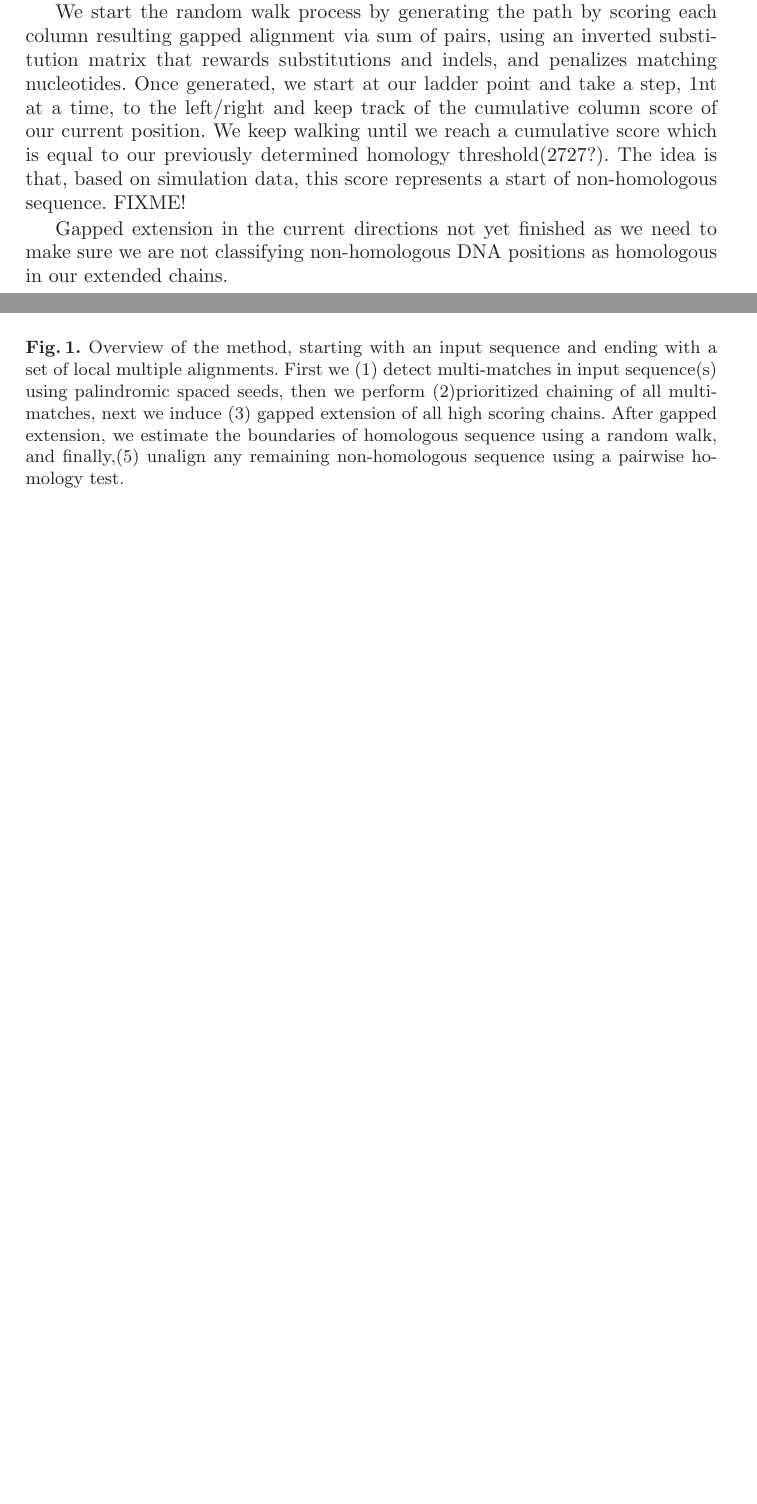
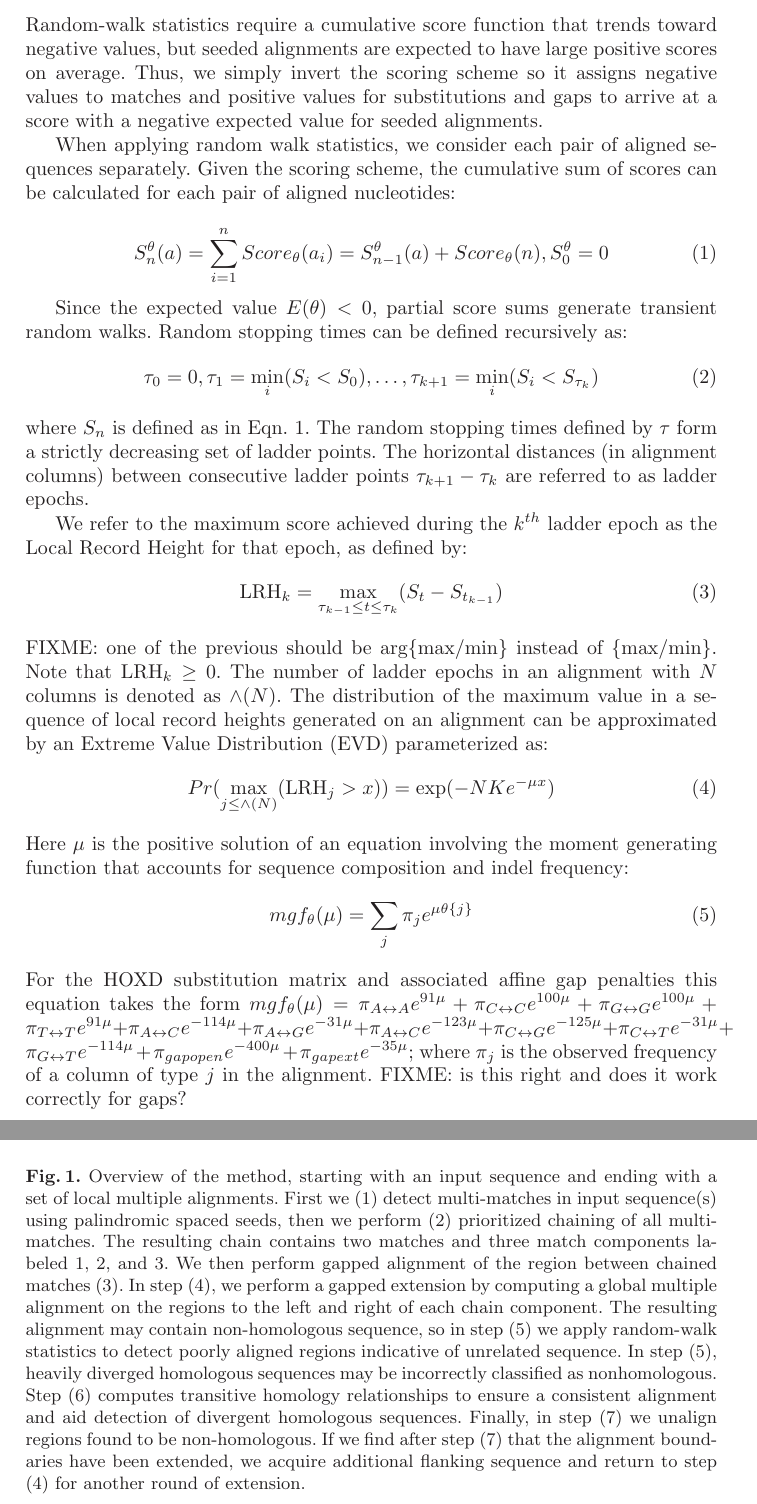
Before and after one commit to koadman/mauveAligner, a LaTeX paper (writing/procrastinationII/procrast2.tex): two parts of pages 4 and 7 of 8 before the commit and two parts of pages 5 and 9 of 10 after it, joined at a grey line, cut at the place of the change, the shorter picture padded with empty space. Compiled offline with LaTeX, dvips and Ghostscript; a LaTeX package or settings file that is missing is left out.

Commit message:
mostly wrote statistics for random walk detection of unrelated aligned sequences

```diff
--- a/writing/procrastinationII/procrast2.tex
+++ b/writing/procrastinationII/procrast2.tex
@@ -132,7 +132,7 @@ can be divided into five independent steps:
 \subfigure[Visual representation of our algorithm]{\epsfig{file=./figures/extension.eps,width=3.2in}}
 \subfigure[Flowchart of the algorithmic process ]{ \epsfig{file=./figures/flowchart.eps,width=1.39in}}
 \end{center}
-\caption{Overview of the method, starting with an input sequence and ending with a set of local multiple alignments. First we (1) detect multi-matches in input sequence(s) using palindromic spaced seeds, then we perform (2)prioritized chaining of all multi-matches, next we induce (3) gapped extension of all high scoring chains. After gapped extension, we estimate the boundaries of homologous sequence using a random walk, and finally,(5) unalign any remaining non-homologous sequence using a pairwise homology test. }
+\caption{Overview of the method, starting with an input sequence and ending with a set of local multiple alignments. First we (1) detect multi-matches in input sequence(s) using palindromic spaced seeds, then we perform (2) prioritized chaining of all multi-matches.  The resulting chain contains two matches and three match components labeled 1, 2, and 3.  We then perform gapped alignment of the region between chained matches (3).   In step (4), we perform a gapped extension by computing a global multiple alignment on the regions to the left and right of each chain component.  The resulting alignment may contain non-homologous sequence, so in step (5) we apply random-walk statistics to detect poorly aligned regions indicative of unrelated sequence.  In step (5), heavily diverged homologous sequences may be incorrectly classified as nonhomologous.  Step (6) computes transitive homology relationships to ensure a consistent alignment and aid detection of divergent homologous sequences.  Finally, in step (7) we unalign regions found to be non-homologous.  If we find after step (7) that the alignment boundaries have been extended, we acquire additional flanking sequence and return to step (4) for another round of extension.}
 \end{figure}
 
 
@@ -169,4 +169,35 @@ Once we have finished the chaining process, we would like to score and evaluate
 
 Now that we have decided to performed a gapped extension in the current direction, we use MUSCLE to align the left/right region immediately surrounding the chains. The size of the extension window we send to MUSCLE is the lesser of 4*w or 200 nucleotides. The reasoning by setting our minimum extension window to 200nt is closely related to how we determine homology borders. Since we will assume that the extension window we have decided to align with MUSCLE is homologous over its entire length, we use random walk statistics to correct our assumption.
 
-We start the random walk process by generating the path by scoring each column resulting gapped alignment via sum of pairs, using an inverted substitution matrix that rewards substitutions and indels, and penalizes matching nucleotides. Once generated, we start at our ladder point and take a step, 1nt at a time, to the left/right and keep track of the cumulative column score of our current position. We keep walking until we reach a cumulative score which is equal to our previously determined homology threshold(2727?). The idea is that, based on simulation data, this score represents a start of non-homologous sequence. FIXME!
+\subsection{Identifying non-homologous regions}
+
+The MUSCLE alignment software dutifully reports the highest scoring global multiple alignment of input sequences, regardless of whether they are homologous.  When MUSCLE aligns partially or wholly unrelated sequences, the alignment scores in the unrelated region take on negative values, as dictated by the HOXD scoring matrix and associated substitution and gap open penalties.  Random-walk statistics require a cumulative score function that trends toward negative values, but seeded alignments are expected to have large positive scores on average.  Thus, we simply invert the scoring scheme so it assigns negative values to matches and positive values for substitutions and gaps to arrive at a score with a negative expected value for seeded alignments.
+
+When applying random walk statistics, we consider each pair of aligned sequences separately.  Given the scoring scheme, the cumulative sum of scores can be calculated for each pair of aligned nucleotides:
+
+\begin{equation}
+\label{eqn:scoresum}
+S_n^\theta(a) = \sum_{i=1}^{n} Score_\theta(a_i) = S_{n-1}^\theta(a) + Score_\theta(n), S_0^\theta = 0
+\end{equation}
+
+Since the expected value $E(\theta) < 0$, partial score sums generate transient random walks.  Random stopping times can be defined recursively as:
+\begin{equation}
+\label{eqn:stoppingtimes}
+\tau_0 = 0, \tau_1 = \min_i(S_i < S_0),\dots,\tau_{k+1} = \min_i(S_i < S_{\tau_k})
+\end{equation}
+where $S_n$ is defined as in Eqn.~\ref{eqn:scoresum}.  The random stopping times defined by $\tau$ form a strictly decreasing set of ladder points.  The horizontal distances (in alignment columns) between consecutive ladder points $\tau_{k+1}-\tau_{k}$ are referred to as ladder epochs.
+
+We refer to the maximum score achieved during the $k^{th}$ ladder epoch as the Local Record Height for that epoch, as defined by:
+\begin{equation}
+\mathrm{LRH}_k = \max_{\tau_{k-1}\leq t \leq \tau_k}(S_t - S_{t_{k-1}})
+\end{equation}
+FIXME: one of the previous should be arg\{max/min\} instead of \{max/min\}.  Note that $\mathrm{LRH}_k \geq 0$.  The number of ladder epochs in an alignment with $N$ columns is denoted as $\wedge(N)$.  The distribution of the maximum value in a sequence of local record heights generated on an alignment can be approximated by an Extreme Value Distribution (EVD) parameterized as:
+\begin{equation}
+\label{eqn:evd}
+Pr(\max_{j \leq \wedge(N)}(\mathrm{LRH}_j > x)) = \exp(-NKe^{-\mu x})
+\end{equation}
+Here $\mu$ is the positive solution of an equation involving the moment generating function that accounts for sequence composition and indel frequency:
+\begin{equation}
+mgf_\theta(\mu) = \sum_j \pi_j e^{\mu \theta\{j\}}
+\end{equation}
+For the HOXD substitution matrix and associated affine gap penalties this equation takes the form $mgf_\theta(\mu) = \pi_{A\leftrightarrow A}e^{91\mu} + \pi_{C\leftrightarrow C}e^{100\mu} + \pi_{G\leftrightarrow G}e^{100\mu} + \pi_{T\leftrightarrow T}e^{91\mu} + \pi_{A\leftrightarrow C}e^{-114\mu} + \pi_{A\leftrightarrow G}e^{-31\mu} + \pi_{A\leftrightarrow C}e^{-123\mu} + \pi_{C\leftrightarrow G}e^{-125\mu} + \pi_{C\leftrightarrow T}e^{-31\mu} +  \pi_{G\leftrightarrow T}e^{-114\mu} + \pi_{gapopen}e^{-400\mu} + \pi_{gapext}e^{-35\mu}$; where $\pi_j$ is the observed frequency of a column of type $j$ in the alignment.  FIXME: is this right and does it work correctly for gaps?
@@ -173,3 +212,2 @@ We start the random walk process by generating the path by scoring each column r
 
 
-Gapped extension in the current directions not yet finished as we need to make sure we are not classifying non-homologous DNA positions as homologous in our extended chains.
```
Also changed, not shown: writing/procrastinationII/procrast2.tex (20 more changed lines).
